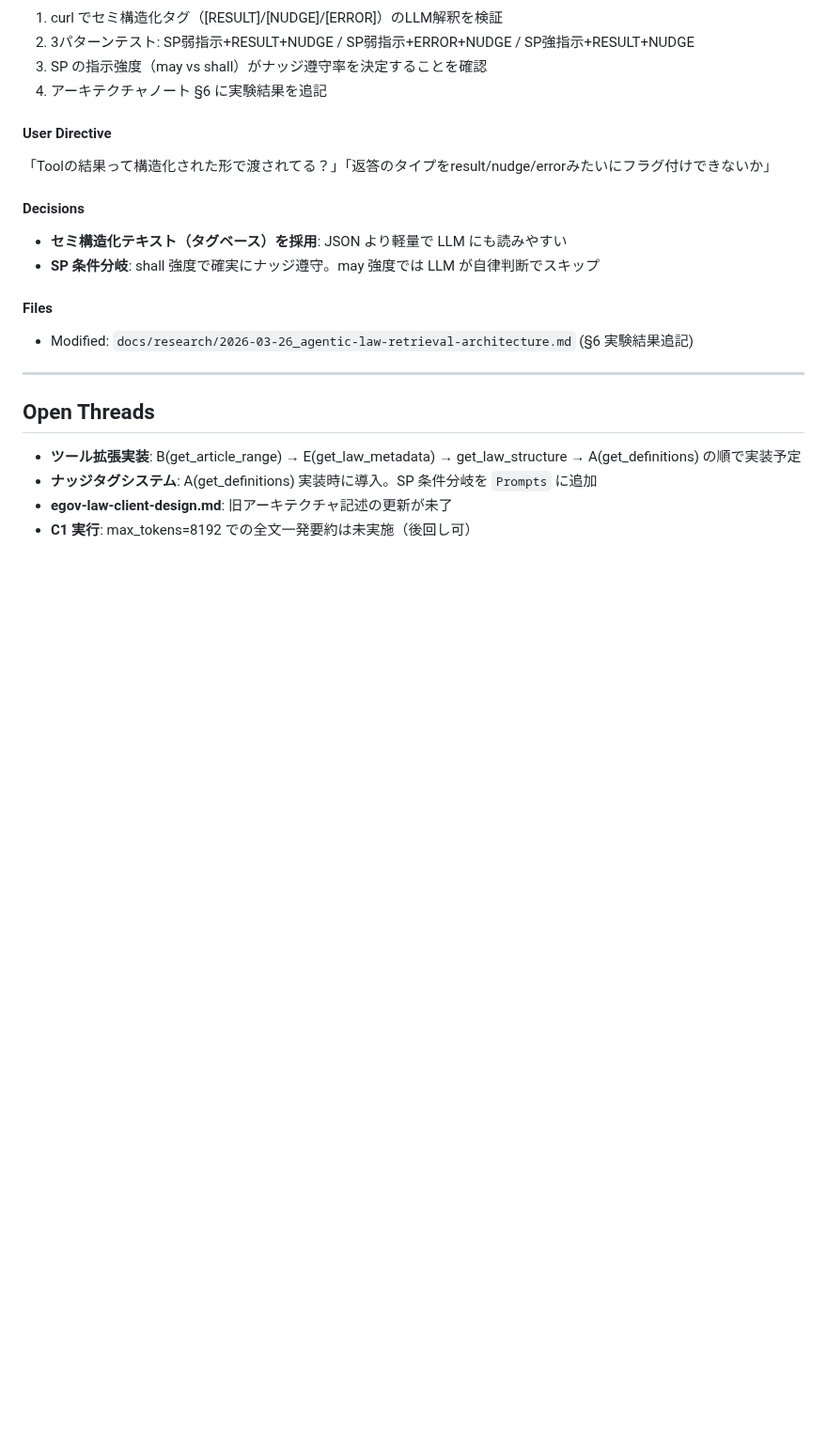
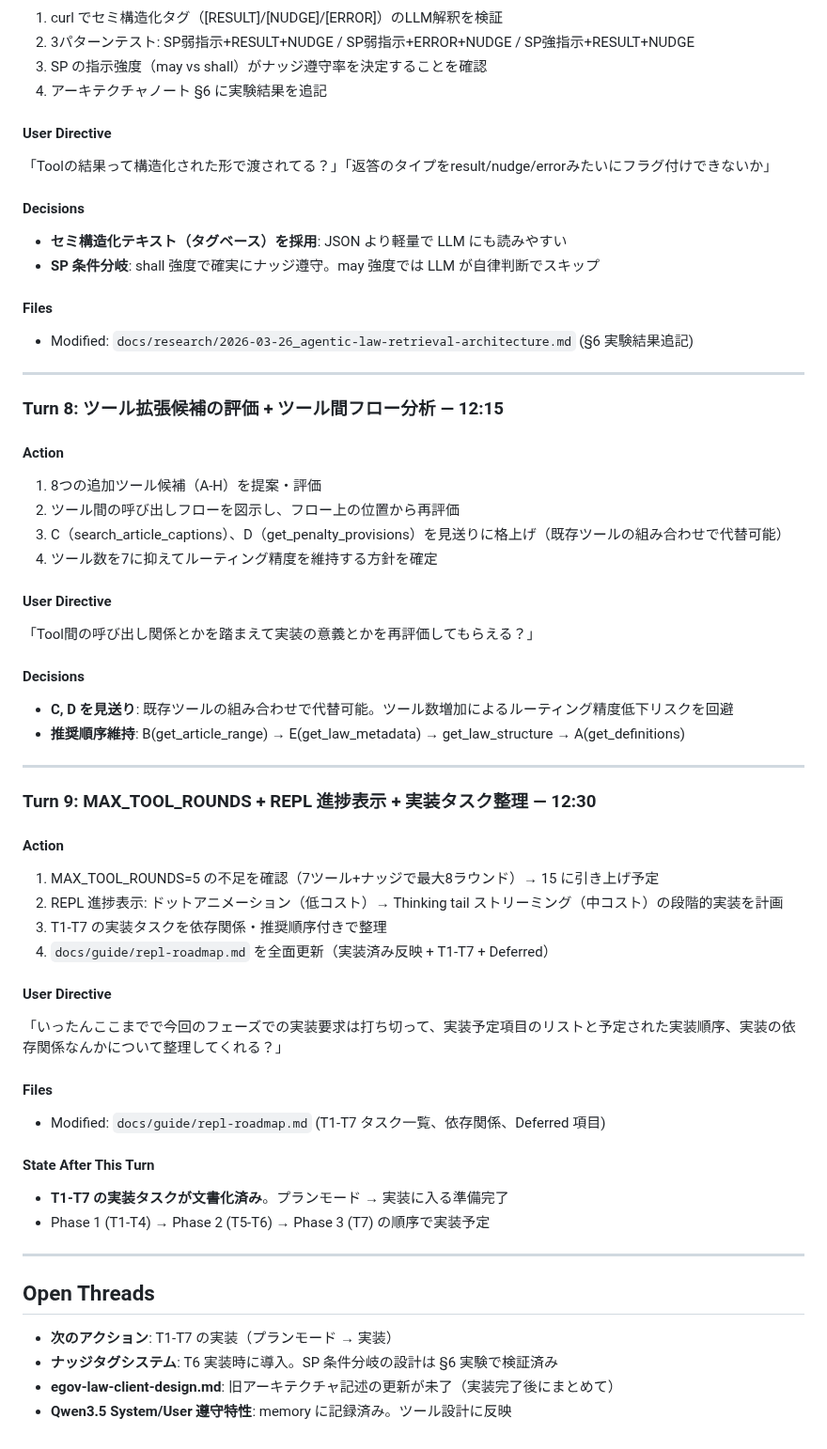
Before and after one commit to nil2013/agentic-system-poc, a Markdown page: .claude/logs/2026-03-26_session.md, the part around the change. Shown at 94% size. Drawn GitHub-style; blank space fills up the shorter version.

Commit message:
Update session log: tool evaluation, flow analysis, task planning
Turn 8: ツール候補 A-H のフロー分析による再評価。C,D を見送り。
Turn 9: T1-T7 の実装タスク整理、repl-roadmap.md 全面更新。

Co-Authored-By: Claude Opus 4.6 (1M context) <noreply@anthropic.com>

```diff
--- a/.claude/logs/2026-03-26_session.md
+++ b/.claude/logs/2026-03-26_session.md
@@ -150,8 +150,45 @@
 
 ---
 
+### Turn 8: ツール拡張候補の評価 + ツール間フロー分析 — 12:15
+
+#### Action
+1. 8つの追加ツール候補（A-H）を提案・評価
+2. ツール間の呼び出しフローを図示し、フロー上の位置から再評価
+3. C（search_article_captions）、D（get_penalty_provisions）を見送りに格上げ（既存ツールの組み合わせで代替可能）
+4. ツール数を7に抑えてルーティング精度を維持する方針を確定
+
+#### User Directive
+「Tool間の呼び出し関係とかを踏まえて実装の意義とかを再評価してもらえる？」
+
+#### Decisions
+- **C, D を見送り**: 既存ツールの組み合わせで代替可能。ツール数増加によるルーティング精度低下リスクを回避
+- **推奨順序維持**: B(get_article_range) → E(get_law_metadata) → get_law_structure → A(get_definitions)
+
+---
+
+### Turn 9: MAX_TOOL_ROUNDS + REPL 進捗表示 + 実装タスク整理 — 12:30
+
+#### Action
+1. MAX_TOOL_ROUNDS=5 の不足を確認（7ツール+ナッジで最大8ラウンド）→ 15 に引き上げ予定
+2. REPL 進捗表示: ドットアニメーション（低コスト）→ Thinking tail ストリーミング（中コスト）の段階的実装を計画
+3. T1-T7 の実装タスクを依存関係・推奨順序付きで整理
+4. `docs/guide/repl-roadmap.md` を全面更新（実装済み反映 + T1-T7 + Deferred）
+
+#### User Directive
+「いったんここまでで今回のフェーズでの実装要求は打ち切って、実装予定項目のリストと予定された実装順序、実装の依存関係なんかについて整理してくれる？」
+
+#### Files
+- Modified: `docs/guide/repl-roadmap.md` (T1-T7 タスク一覧、依存関係、Deferred 項目)
+
+#### State After This Turn
+- **T1-T7 の実装タスクが文書化済み**。プランモード → 実装に入る準備完了
+- Phase 1 (T1-T4) → Phase 2 (T5-T6) → Phase 3 (T7) の順序で実装予定
+
+---
+
 ## Open Threads
-- **ツール拡張実装**: B(get_article_range) → E(get_law_metadata) → get_law_structure → A(get_definitions) の順で実装予定
-- **ナッジタグシステム**: A(get_definitions) 実装時に導入。SP 条件分岐を `Prompts` に追加
-- **egov-law-client-design.md**: 旧アーキテクチャ記述の更新が未了
-- **C1 実行**: max_tokens=8192 での全文一発要約は未実施（後回し可）
+- **次のアクション**: T1-T7 の実装（プランモード → 実装）
+- **ナッジタグシステム**: T6 実装時に導入。SP 条件分岐の設計は §6 実験で検証済み
+- **egov-law-client-design.md**: 旧アーキテクチャ記述の更新が未了（実装完了後にまとめて）
+- **Qwen3.5 System/User 遵守特性**: memory に記録済み。ツール設計に反映
```
